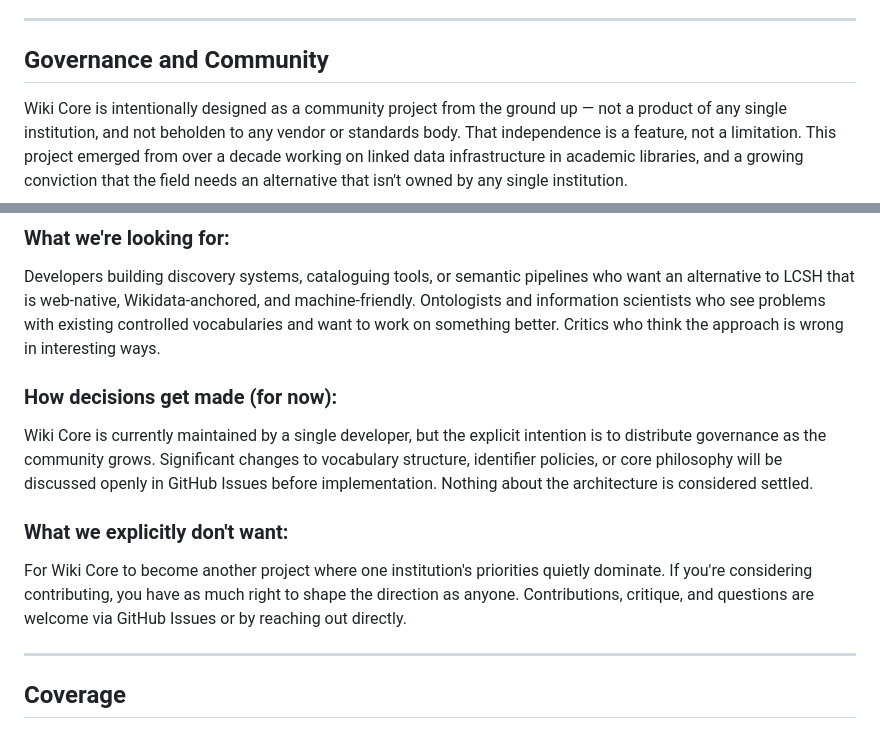
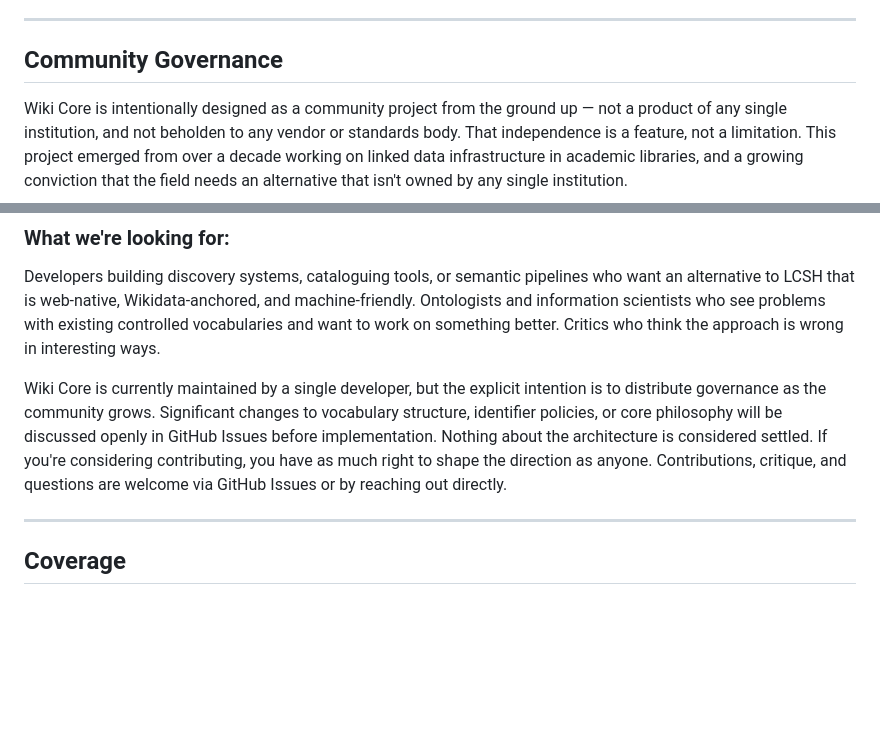
Before and after one commit to mjsuhonos/wikicore, a Markdown page: README.md, 2 parts joined by grey strips. GitHub-like rendering; blank space fills up the shorter version.

```diff
--- a/README.md
+++ b/README.md
@@ -25,7 +25,7 @@ Wiki Core aligns philosophically with **modern, flexible subject systems**, incl
 
 ---
 
-## Governance and Community
+## Community Governance
 
 Wiki Core is intentionally designed as a community project from the ground up — not a product of any single institution, and not beholden to any vendor or standards body. That independence is a feature, not a limitation.  This project emerged from over a decade working on linked data infrastructure in academic libraries, and a growing conviction that the field needs an alternative that isn't owned by any single institution.
 
@@ -35,14 +35,7 @@ The project is currently in early community formation. The core vocabulary and a
 
 Developers building discovery systems, cataloguing tools, or semantic pipelines who want an alternative to LCSH that is web-native, Wikidata-anchored, and machine-friendly. Ontologists and information scientists who see problems with existing controlled vocabularies and want to work on something better. Critics who think the approach is wrong in interesting ways.
 
-### How decisions get made (for now):
-
-Wiki Core is currently maintained by a single developer, but the explicit intention is to distribute governance as the community grows. Significant changes to vocabulary structure, identifier policies, or core philosophy will be discussed openly in GitHub Issues before implementation. Nothing about the architecture is considered settled.
-
-### What we explicitly don't want:
-
-For Wiki Core to become another project where one institution's priorities quietly dominate. If you're considering contributing, you have as much right to shape the direction as anyone.
-Contributions, critique, and questions are welcome via GitHub Issues or by reaching out directly.
+Wiki Core is currently maintained by a single developer, but the explicit intention is to distribute governance as the community grows. Significant changes to vocabulary structure, identifier policies, or core philosophy will be discussed openly in GitHub Issues before implementation. Nothing about the architecture is considered settled. If you're considering contributing, you have as much right to shape the direction as anyone. Contributions, critique, and questions are welcome via GitHub Issues or by reaching out directly.
 
 ---
 
```
